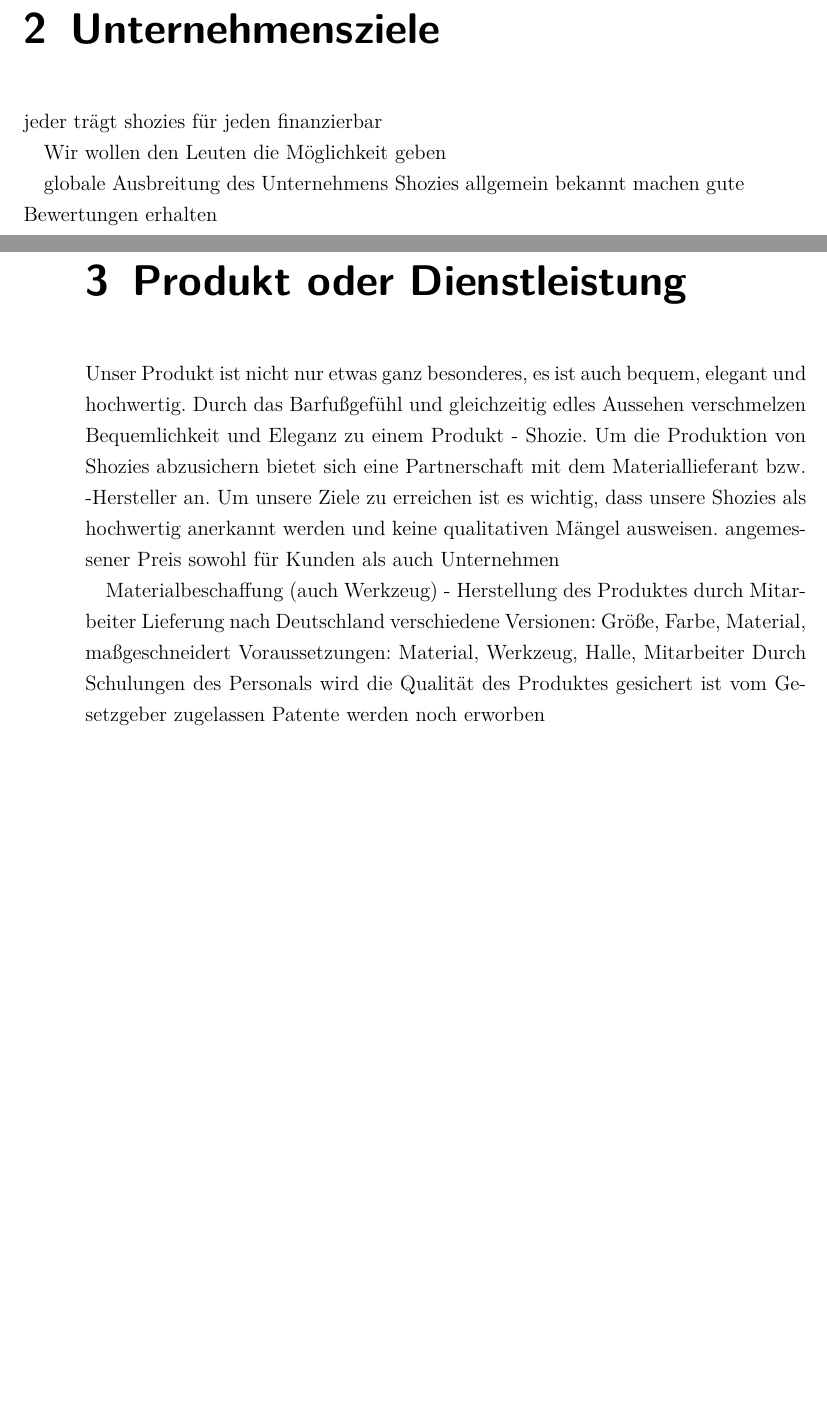
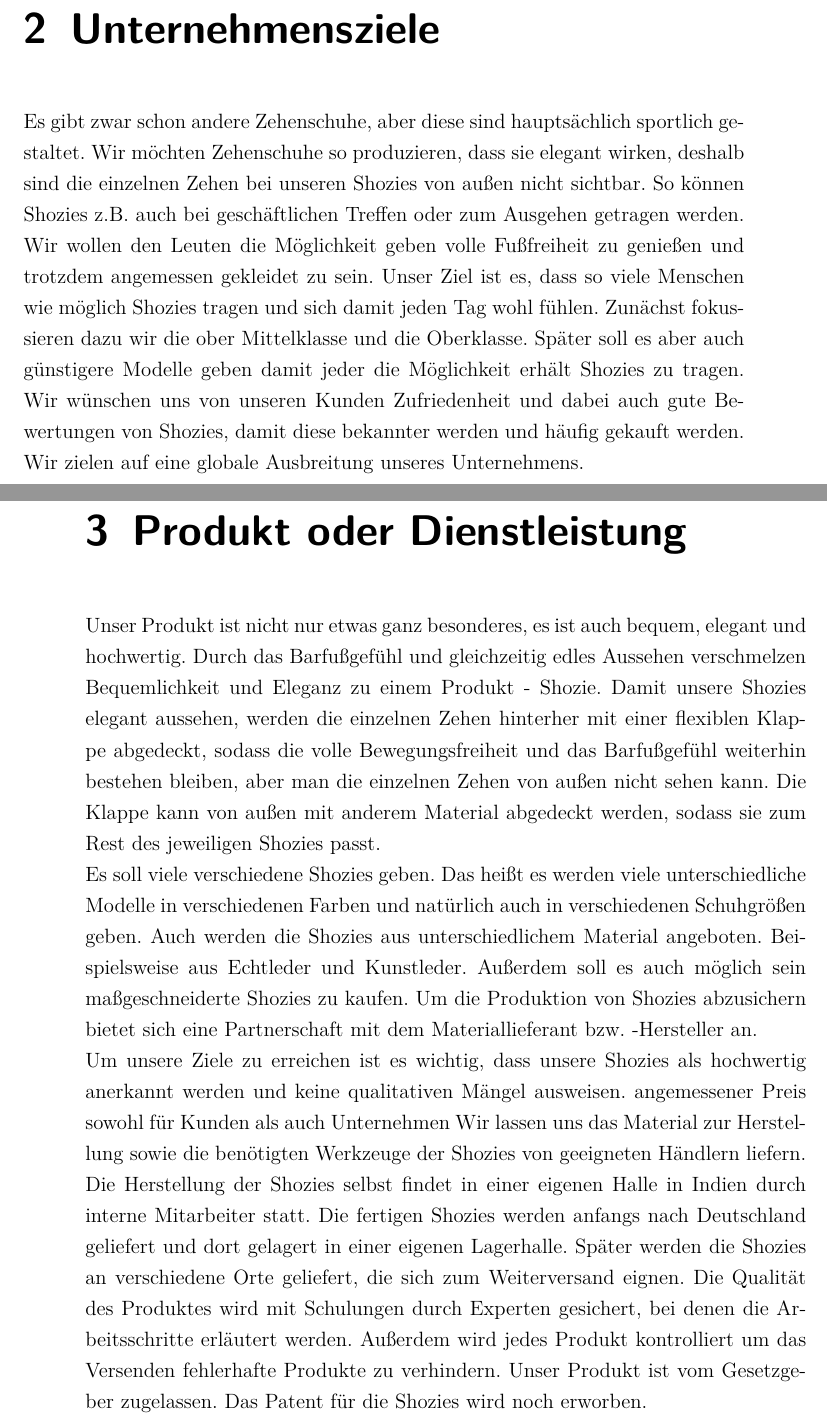
Before and after one commit to NinaGrebing/BWL, a LaTeX document (businessplan.tex, which reads 2_unternehmensziele.tex, 3_produkt_oder_dienstleistung.tex): two parts of pages 4 and 5 of 12 before the commit and two parts of pages 4 and 5 of 13 after it, joined at a grey line, cut so that both start at the same text, the shorter picture padded with empty space. Compiled offline with pdfLaTeX.

Commit message:
1 bis 3 fertig

```diff
--- a/2_unternehmensziele.tex
+++ b/2_unternehmensziele.tex
@@ -1,14 +1,8 @@
 \chapter{Unternehmensziele}
 \label{cha:2}
 % (ca. 1/2 Seite)
-jeder trägt shozies
-für jeden finanzierbar
-
-Wir wollen den Leuten die Möglichkeit geben
-
-
-
-globale Ausbreitung des Unternehmens
-%weiter Meilensteine
-Shozies allgemein bekannt machen
-gute Bewertungen erhalten
+Es gibt zwar schon andere Zehenschuhe, aber diese sind hauptsächlich sportlich gestaltet. Wir möchten Zehenschuhe so produzieren, dass sie elegant wirken, deshalb sind die einzelnen Zehen bei unseren Shozies von außen nicht sichtbar. So können Shozies z.B. auch bei geschäftlichen Treffen oder zum Ausgehen getragen werden.
+Wir wollen den Leuten die Möglichkeit geben volle Fußfreiheit zu genießen und trotzdem angemessen gekleidet zu sein.
+Unser Ziel ist es, dass so viele Menschen wie möglich Shozies tragen und sich damit jeden Tag wohl fühlen. Zunächst fokussieren dazu wir die ober Mittelklasse und die Oberklasse. Später soll es aber auch günstigere Modelle geben damit jeder die Möglichkeit erhält Shozies zu tragen.
+Wir wünschen uns von unseren Kunden Zufriedenheit und dabei auch gute Bewertungen von Shozies, damit diese bekannter werden und häufig gekauft werden.
+Wir zielen auf eine globale Ausbreitung unseres Unternehmens.
--- a/3_produkt_oder_dienstleistung.tex
+++ b/3_produkt_oder_dienstleistung.tex
@@ -3,14 +3,14 @@
 % (ca. 1 Seite)
 Unser Produkt ist nicht nur etwas ganz besonderes, es ist auch bequem, elegant und hochwertig.
 Durch das Barfußgefühl und gleichzeitig edles Aussehen verschmelzen Bequemlichkeit und Eleganz zu einem Produkt - Shozie.
-Um die Produktion von Shozies abzusichern bietet sich eine Partnerschaft mit dem Materiallieferant bzw. -Hersteller an.
+Damit unsere Shozies elegant aussehen, werden die einzelnen Zehen hinterher mit einer flexiblen Klappe abgedeckt, sodass die volle Bewegungsfreiheit und das Barfußgefühl weiterhin bestehen bleiben, aber man die einzelnen Zehen von außen nicht sehen kann.
+Die Klappe kann von außen mit anderem Material abgedeckt werden, sodass sie zum Rest des jeweiligen Shozies passt.\\
+Es soll viele verschiedene Shozies geben. Das heißt es werden viele unterschiedliche Modelle in verschiedenen Farben und natürlich auch in verschiedenen Schuhgrößen geben. Auch werden die Shozies aus unterschiedlichem Material angeboten. Beispielsweise aus Echtleder und Kunstleder. Außerdem soll es auch möglich sein maßgeschneiderte Shozies zu kaufen.
+Um die Produktion von Shozies abzusichern bietet sich eine Partnerschaft mit dem Materiallieferant bzw. -Hersteller an.\\
 Um unsere Ziele zu erreichen ist es wichtig, dass unsere Shozies als hochwertig anerkannt werden und keine qualitativen Mängel ausweisen.
 angemessener Preis sowohl für Kunden als auch Unternehmen
-
-Materialbeschaffung (auch Werkzeug) - Herstellung des Produktes durch Mitarbeiter
-Lieferung nach Deutschland
-verschiedene Versionen: Größe, Farbe, Material, maßgeschneidert
-Voraussetzungen: Material, Werkzeug, Halle, Mitarbeiter
-Durch Schulungen  des Personals wird die Qualität des Produktes gesichert
-ist vom Gesetzgeber zugelassen
-Patente werden noch erworben
+Wir lassen uns das Material zur Herstellung sowie die benötigten Werkzeuge der Shozies von geeigneten Händlern liefern.
+Die Herstellung der Shozies selbst findet in einer eigenen Halle in Indien durch interne Mitarbeiter statt.
+Die fertigen Shozies werden anfangs nach Deutschland geliefert und dort gelagert in einer eigenen Lagerhalle. Später werden die Shozies an verschiedene Orte geliefert, die sich zum Weiterversand eignen.
+Die Qualität des Produktes wird mit Schulungen durch Experten gesichert, bei denen die Arbeitsschritte erläutert werden. Außerdem wird jedes Produkt kontrolliert um das Versenden fehlerhafte Produkte zu verhindern.
+Unser Produkt ist vom Gesetzgeber zugelassen. Das Patent für die Shozies wird noch erworben.\\
```
